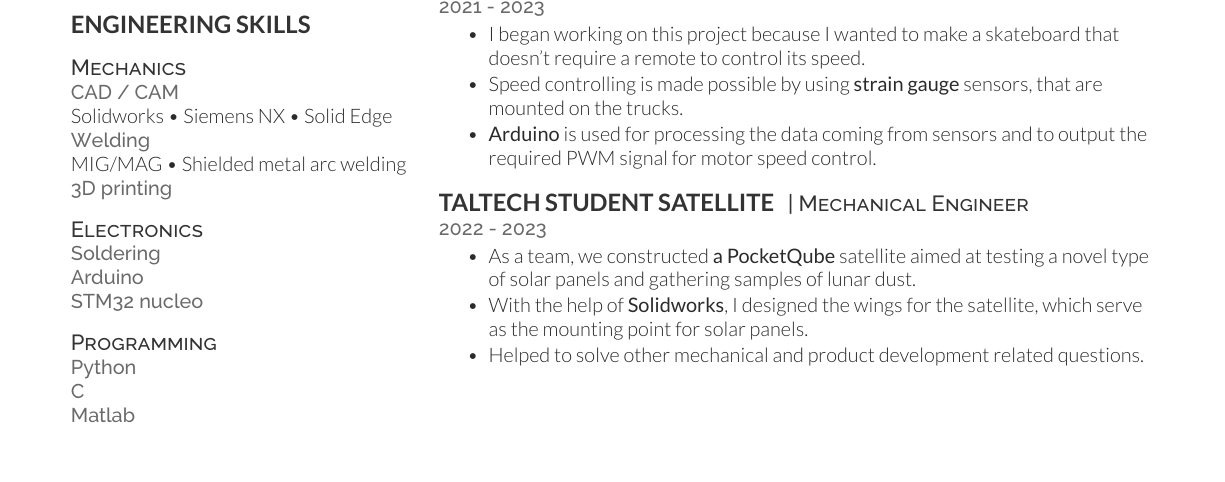
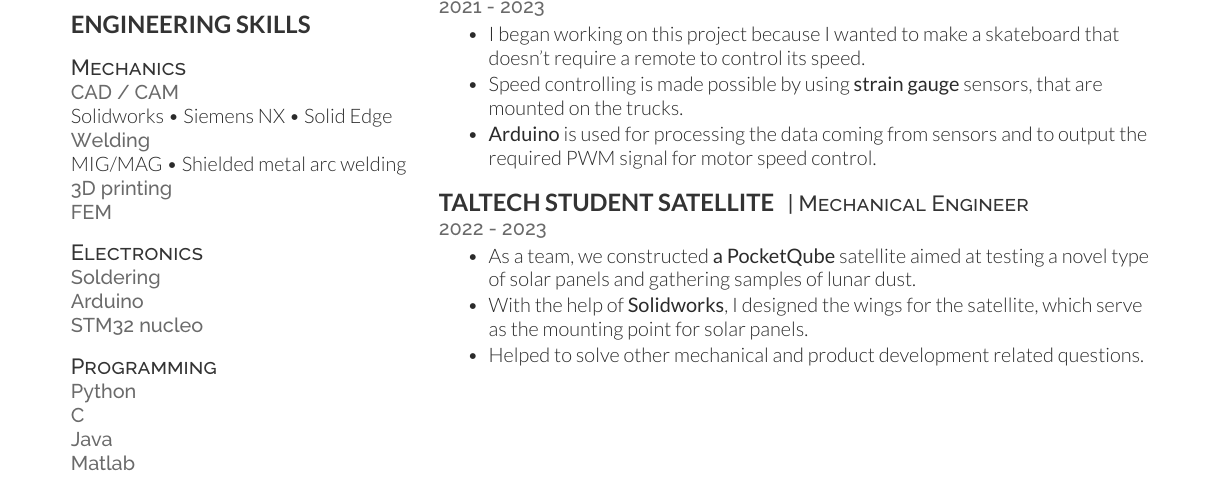
Before and after one commit to susIik/CV2-eng, a LaTeX CV (src/cv_eng.tex): part of the page, cut so that both start at the same text. Compiled offline with XeLaTeX.

Commit message:
changed spelling

```diff
--- a/src/cv_eng.tex
+++ b/src/cv_eng.tex
@@ -114,6 +114,7 @@ Solidworks \textbullet{} Siemens NX \textbullet{} Solid Edge \\
 \location{Welding}
 MIG/MAG \textbullet{} Shielded metal arc welding \\
 \location{3D printing}
+\location{FEM}
 
 \sectionspace
 
@@ -127,6 +128,7 @@ MIG/MAG \textbullet{} Shielded metal arc welding \\
 \descript{Programming}
 \location{Python}
 \location{C}
+\location{Java}
 \location{Matlab}
 
 
```
Also changed, not shown: out/cv_eng.pdf, 1 other file.
